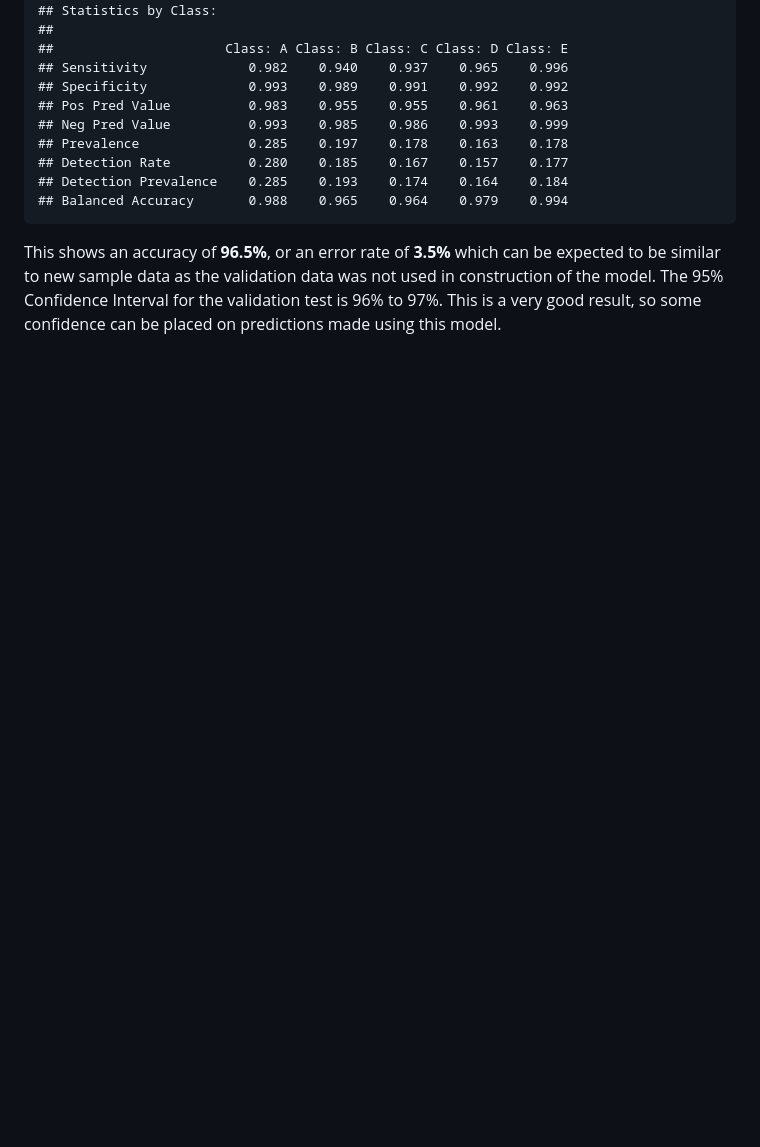
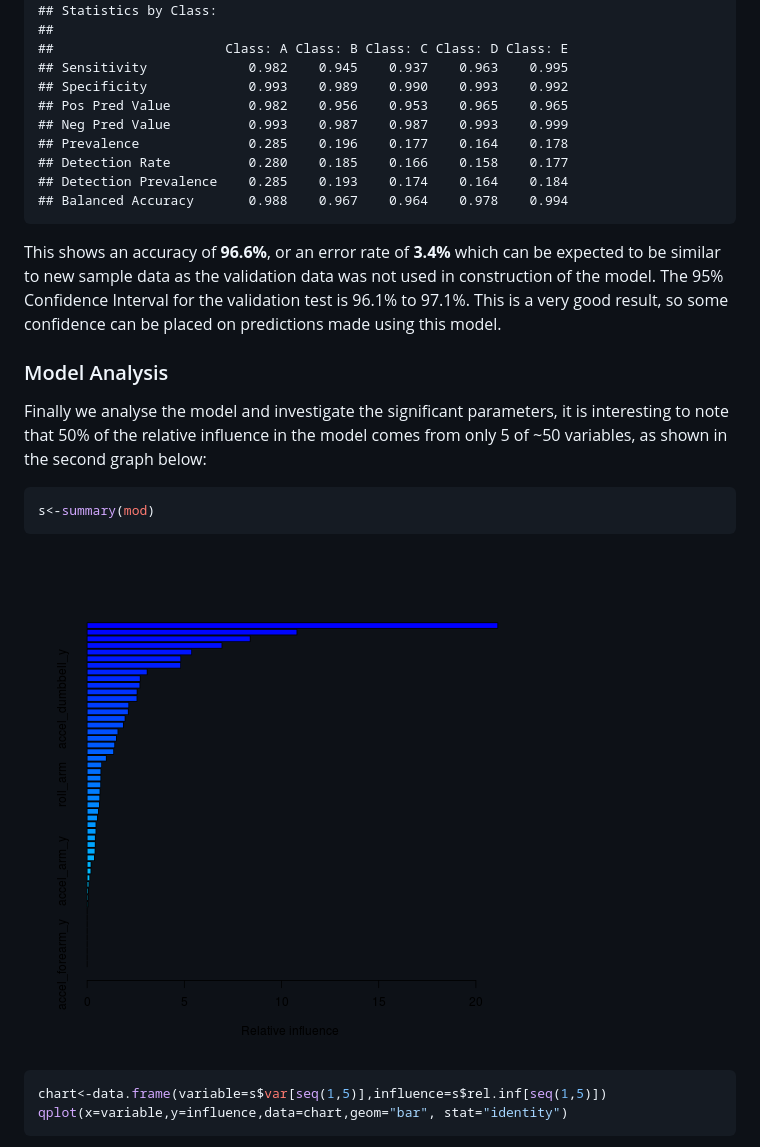
Before and after one commit to Daniel-t/MachLearn, a Markdown page: Assignment.md, the part around the change printed below. Drawn GitHub-style; pictures changed too: figure/modelAnalysis1.png (added); blank space fills up the shorter version.

````diff
--- a/Assignment.md
+++ b/Assignment.md
@@ -168,14 +190,29 @@ confusionMatrix(cvTrain$classe,predTest)
 ## Statistics by Class:
 ##
 ##                      Class: A Class: B Class: C Class: D Class: E
-## Sensitivity             0.982    0.940    0.937    0.965    0.996
-## Specificity             0.993    0.989    0.991    0.992    0.992
-## Pos Pred Value          0.983    0.955    0.955    0.961    0.963
-## Neg Pred Value          0.993    0.985    0.986    0.993    0.999
-## Prevalence              0.285    0.197    0.178    0.163    0.178
-## Detection Rate          0.280    0.185    0.167    0.157    0.177
+## Sensitivity             0.982    0.945    0.937    0.963    0.995
+## Specificity             0.993    0.989    0.990    0.993    0.992
+## Pos Pred Value          0.982    0.956    0.953    0.965    0.965
+## Neg Pred Value          0.993    0.987    0.987    0.993    0.999
+## Prevalence              0.285    0.196    0.177    0.164    0.178
+## Detection Rate          0.280    0.185    0.166    0.158    0.177
 ## Detection Prevalence    0.285    0.193    0.174    0.164    0.184
-## Balanced Accuracy       0.988    0.965    0.964    0.979    0.994
+## Balanced Accuracy       0.988    0.967    0.964    0.978    0.994
 ```
 
-This shows an accuracy of **96.5%**, or an error rate of **3.5%** which can be expected to be similar to new sample data as the validation data was not used in construction of the model.   The 95% Confidence Interval for the validation test is 96% to 97%.   This is a very good result, so some confidence can be placed on predictions made using this model.
+This shows an accuracy of **96.6%**, or an error rate of **3.4%** which can be expected to be similar to new sample data as the validation data was not used in construction of the model.   The 95% Confidence Interval for the validation test is 96.1% to 97.1%.   This is a very good result, so some confidence can be placed on predictions made using this model.
+
+### Model Analysis
+Finally we analyse the model and investigate the significant parameters, it is interesting to note that 50% of the relative influence in the model comes from only 5 of ~50 variables, as shown in the second graph below:
+
+```r
+s<-summary(mod)
+```
+
+![plot of chunk modelAnalysis](figure/modelAnalysis1.png)
+
+```r
+chart<-data.frame(variable=s$var[seq(1,5)],influence=s$rel.inf[seq(1,5)])
+qplot(x=variable,y=influence,data=chart,geom="bar", stat="identity")
+```
+
````
Also changed, not shown: other parts of Assignment.md (+116 -59 lines), figure/modelAnalysis2.png (added), figure/modelAnalysisChart.png (added), 2 other files.
